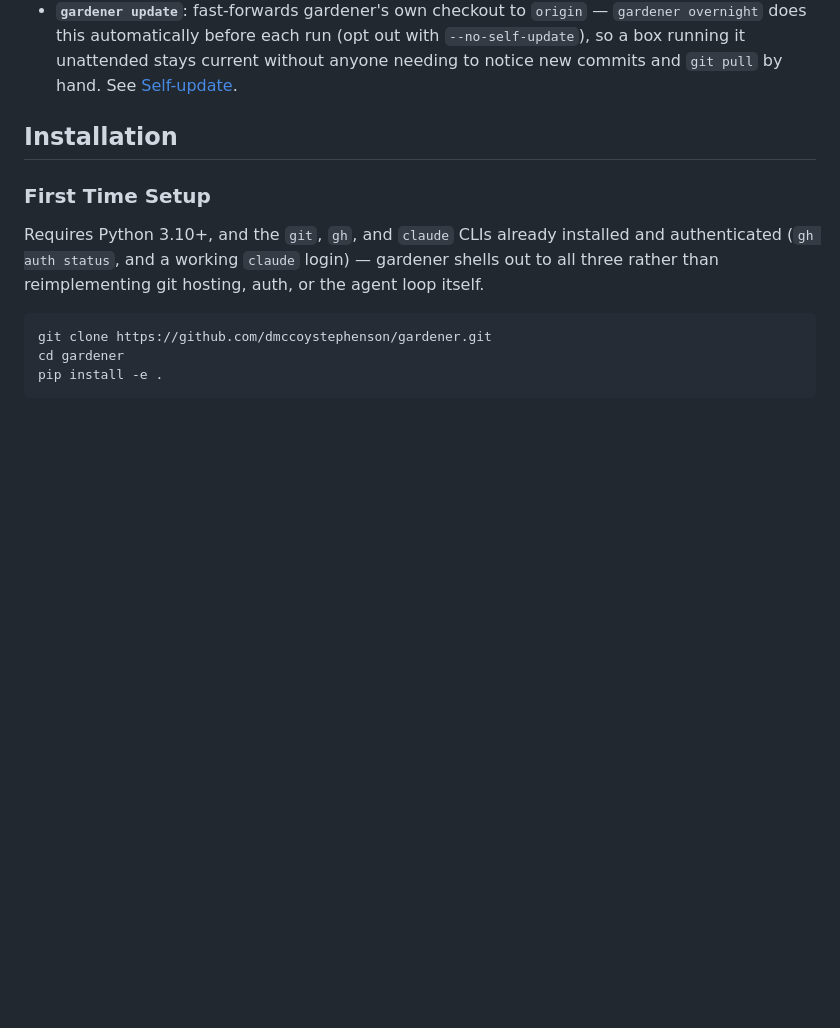
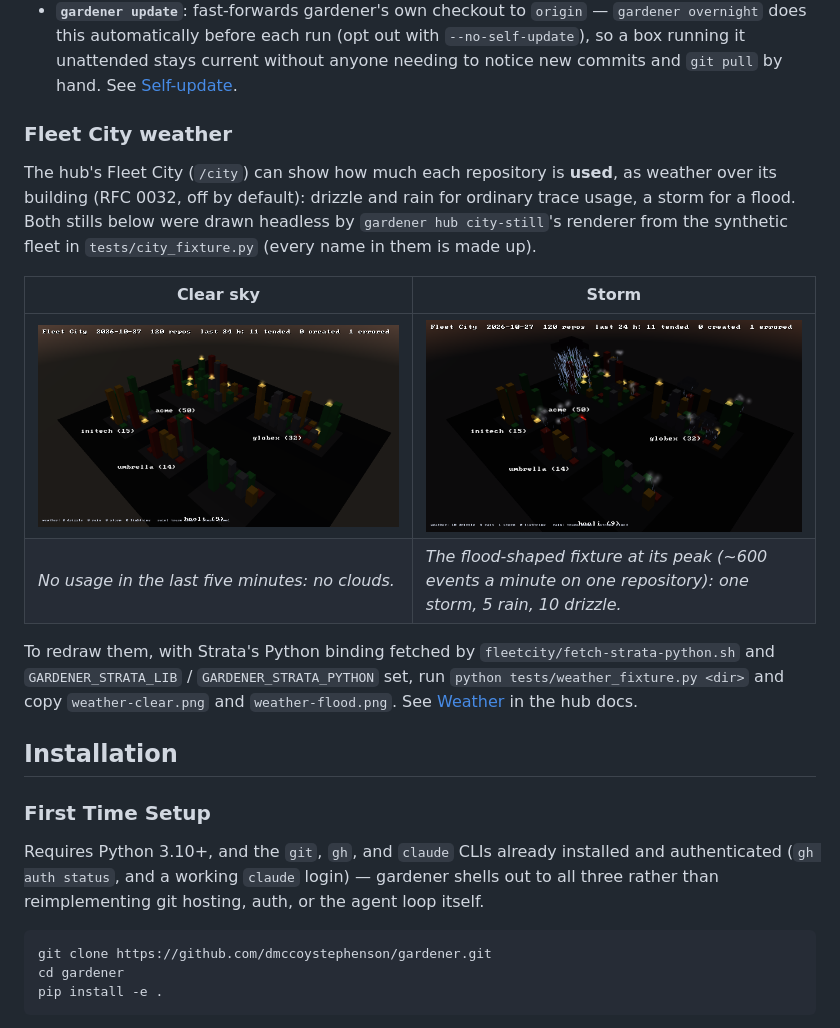
Before and after one commit to Stephenson-Software/gardener, a Markdown page: README.md, the part around the change. GitHub-like rendering; pictures changed too: docs/images/fleet-city-weather-clear.png (added), docs/images/fleet-city-weather-storm.png (added); blank space fills up the shorter version.

```diff
--- a/README.md
+++ b/README.md
@@ -77,6 +77,25 @@ it*. See [Usage](#usage) below for the full command set.
   with `--no-self-update`), so a box running it unattended stays current
   without anyone needing to notice new commits and `git pull` by hand. See
   [Self-update](docs/USAGE.md#self-update).
+
+### Fleet City weather
+
+The hub's Fleet City (`/city`) can show how much each repository is
+**used**, as weather over its building (RFC 0032, off by default): drizzle
+and rain for ordinary trace usage, a storm for a flood. Both stills below
+were drawn headless by `gardener hub city-still`'s renderer from the
+synthetic fleet in `tests/city_fixture.py` (every name in them is made up).
+
+| Clear sky | Storm |
+|---|---|
+| ![Fleet City under a clear sky: no trace usage in the window, so no clouds over any building](docs/images/fleet-city-weather-clear.png) | ![Fleet City during a flood: one dark storm cloud with heavy rain over one acme building, drizzle and light rain over a few others](docs/images/fleet-city-weather-storm.png) |
+| *No usage in the last five minutes: no clouds.* | *The flood-shaped fixture at its peak (~600 events a minute on one repository): one storm, 5 rain, 10 drizzle.* |
+
+To redraw them, with Strata's Python binding fetched by
+`fleetcity/fetch-strata-python.sh` and `GARDENER_STRATA_LIB` /
+`GARDENER_STRATA_PYTHON` set, run `python tests/weather_fixture.py <dir>`
+and copy `weather-clear.png` and `weather-flood.png`. See
+[Weather](docs/HUB.md#weather-rfc-0032) in the hub docs.
 
 ## Installation
 
```
Also changed, not shown: docs/HUB.md (+50 -0 lines), docs/USAGE.md (+1 -1 lines), docs/img/fleet-city-weather-page.png (added), docs/img/fleet-city-weather.png (added), 12 other files.
